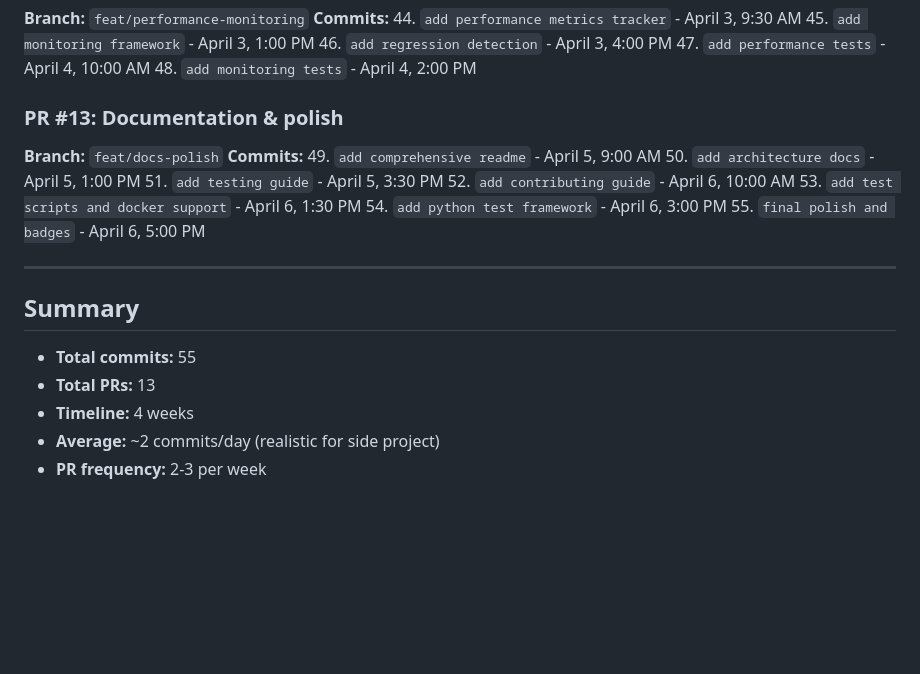
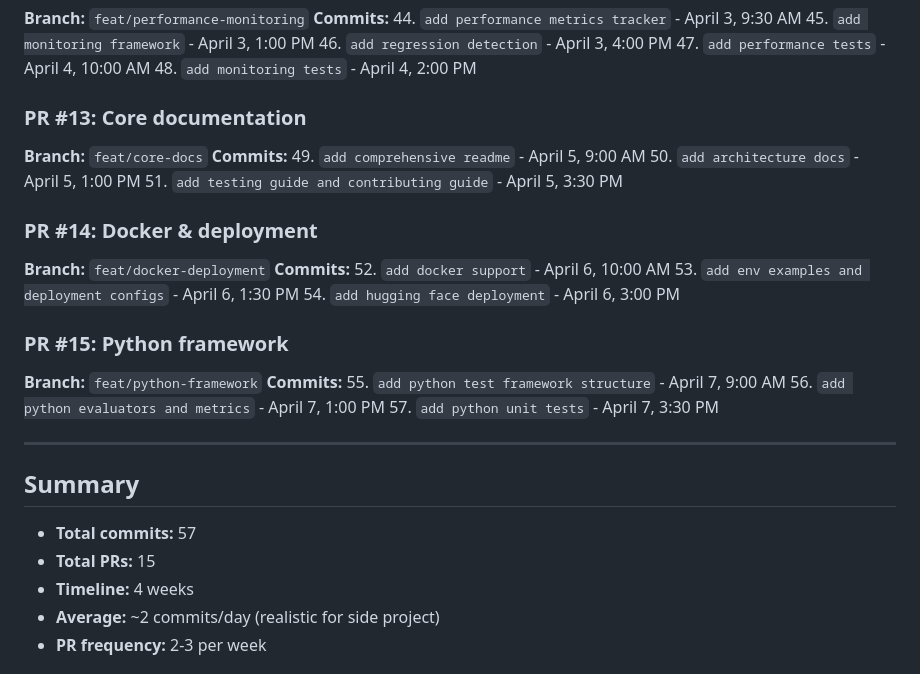
Before and after one commit to OlegKonyk/llm-probe, a Markdown page: COMMIT_PLAN.md, the part around the change. Rendered like a GitHub page; blank space fills up the shorter version.

Commit message:
update commit plan to split docs into smaller PRs

```diff
--- a/COMMIT_PLAN.md
+++ b/COMMIT_PLAN.md
@@ -113,22 +113,32 @@
 47. `add performance tests` - April 4, 10:00 AM
 48. `add monitoring tests` - April 4, 2:00 PM
 
-### PR #13: Documentation & polish
-**Branch:** `feat/docs-polish`
+### PR #13: Core documentation
+**Branch:** `feat/core-docs`
 **Commits:**
 49. `add comprehensive readme` - April 5, 9:00 AM
 50. `add architecture docs` - April 5, 1:00 PM
-51. `add testing guide` - April 5, 3:30 PM
-52. `add contributing guide` - April 6, 10:00 AM
-53. `add test scripts and docker support` - April 6, 1:30 PM
-54. `add python test framework` - April 6, 3:00 PM
-55. `final polish and badges` - April 6, 5:00 PM
+51. `add testing guide and contributing guide` - April 5, 3:30 PM
+
+### PR #14: Docker & deployment
+**Branch:** `feat/docker-deployment`
+**Commits:**
+52. `add docker support` - April 6, 10:00 AM
+53. `add env examples and deployment configs` - April 6, 1:30 PM
+54. `add hugging face deployment` - April 6, 3:00 PM
+
+### PR #15: Python framework
+**Branch:** `feat/python-framework`
+**Commits:**
+55. `add python test framework structure` - April 7, 9:00 AM
+56. `add python evaluators and metrics` - April 7, 1:00 PM
+57. `add python unit tests` - April 7, 3:30 PM
 
 ---
 
 ## Summary
-- **Total commits:** 55
-- **Total PRs:** 13
+- **Total commits:** 57
+- **Total PRs:** 15
 - **Timeline:** 4 weeks
 - **Average:** ~2 commits/day (realistic for side project)
 - **PR frequency:** 2-3 per week
```
